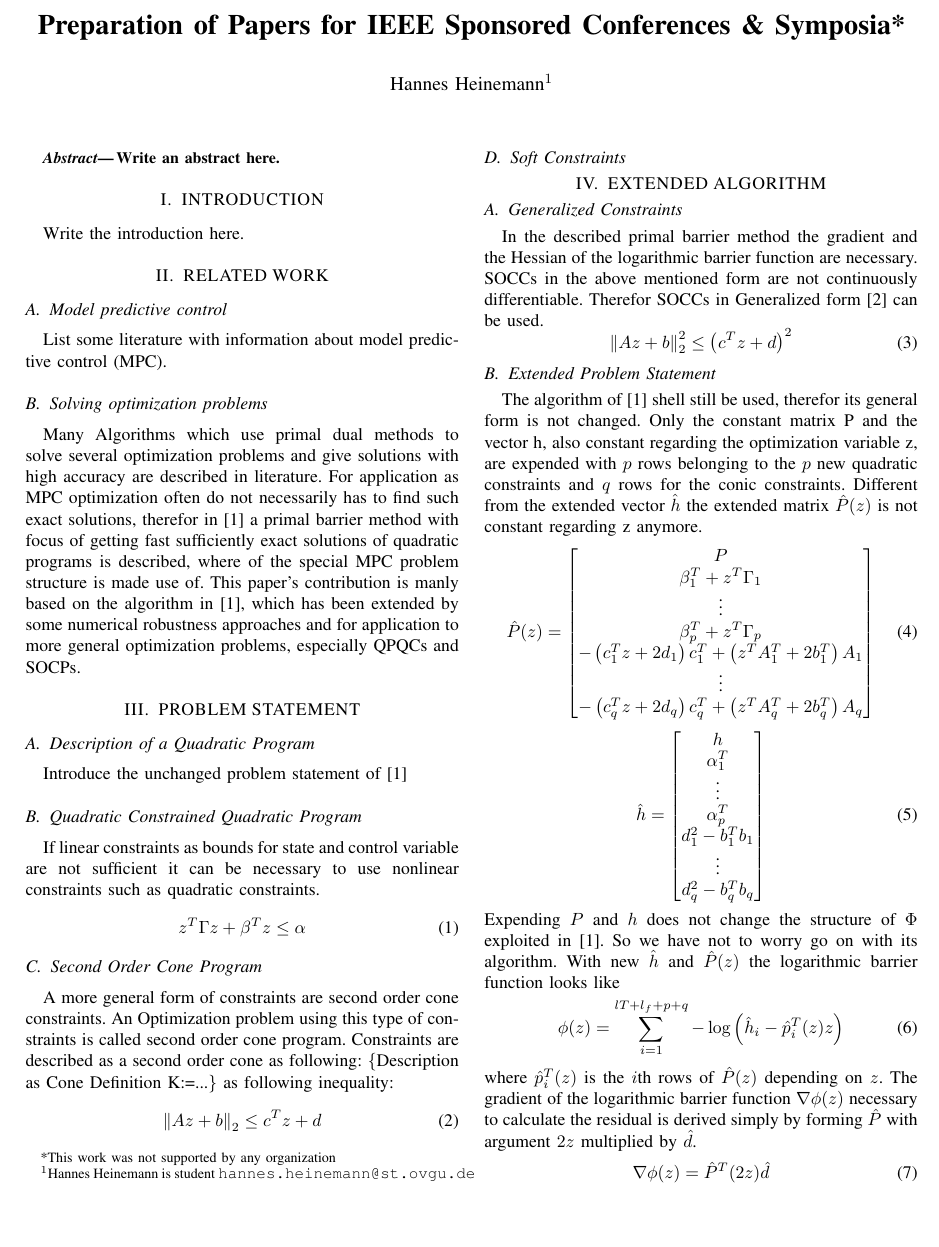
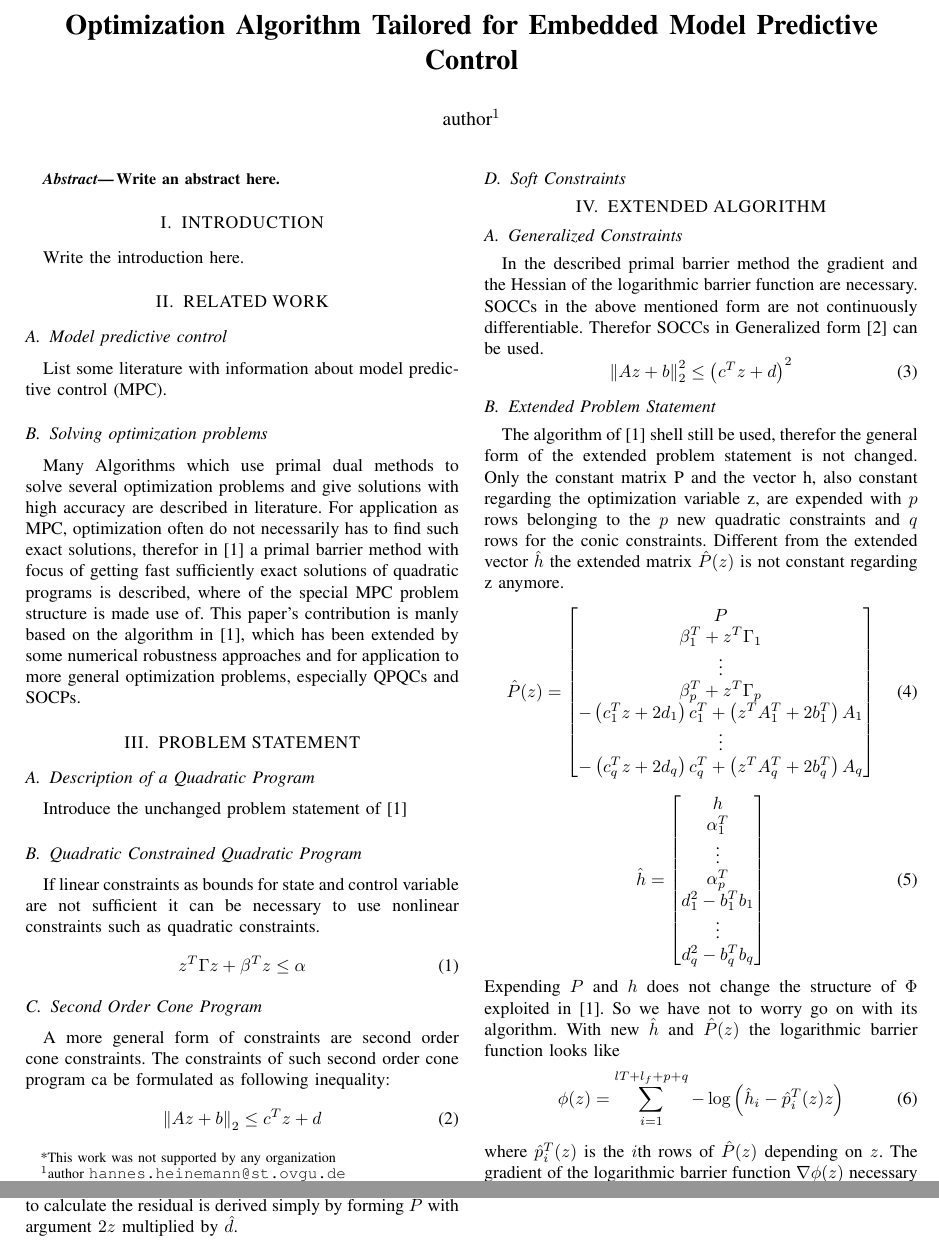
Before and after one commit to JayFenchel/mas_thes, a LaTeX paper (paper/root.tex): part of page 1 of 2 before the commit and two parts of pages 1 and 2 of 2 after it, the two joined at a grey line, cut at the place of the change, the shorter picture padded with empty space. Compiled offline with pdfLaTeX; the source files are stored in an older character set and shown here as Unicode.

Commit message:
Small changes to before sending it to pablo

```diff
--- a/paper/root.tex
+++ b/paper/root.tex
@@ -23,13 +23,13 @@
 %\usepackage{amssymb}  % assumes amsmath package installed
 
 \title{\LARGE \bf
-Preparation of Papers for IEEE Sponsored Conferences \& Symposia*
+Optimization Algorithm Tailored for Embedded Model Predictive Control
 }
 
 
-\author{Hannes Heinemann$^{1}$% <-this % stops a space
+\author{author$^{1}$% <-this % stops a space
 \thanks{*This work was not supported by any organization}% <-this % stops a space
-\thanks{$^{1}$Hannes Heinemann is student
+\thanks{$^{1}$author
         {\tt\small hannes.heinemann@st.ovgu.de}}%
         }
 
@@ -64,7 +64,7 @@ List some literature with information about model predictive control (MPC).
 
 \subsection{Solving optimization problems}
 
-Many Algorithms which use primal dual methods to solve several optimization problems and give solutions with high accuracy are described in literature. For application as MPC optimization often do not necessarily has to find such exact solutions, therefor in \cite{c1} a primal barrier method with focus of getting fast sufficiently exact solutions of quadratic programs is described, where of the special MPC problem structure is made use of. This paper's contribution is manly based on the algorithm in \cite{c1}, which has been extended by some numerical robustness approaches and for application to more general optimization problems, especially QPQCs and SOCPs.
+Many Algorithms which use primal dual methods to solve several optimization problems and give solutions with high accuracy are described in literature. For application as MPC, optimization often do not necessarily has to find such exact solutions, therefor in \cite{c1} a primal barrier method with focus of getting fast sufficiently exact solutions of quadratic programs is described, where of the special MPC problem structure is made use of. This paper's contribution is manly based on the algorithm in \cite{c1}, which has been extended by some numerical robustness approaches and for application to more general optimization problems, especially QPQCs and SOCPs.
 
 \section{PROBLEM STATEMENT}
 
@@ -79,9 +79,11 @@ If linear constraints as bounds for state and control variable are not sufficien
 \end{equation}
 
 \subsection{Second Order Cone Program}
-A more general form of constraints are second order cone constraints. An Optimization problem using this type of constraints is called second order cone program. Constraints are described as a second order cone as following:
-\{Description as Cone Definition K:=...\}
-as following inequality:
+A more general form of constraints are second order cone constraints. The constraints of such second order cone program ca be formulated as following
+%:
+%\{Description as Cone Definition K:=...\}
+%as following
+inequality:
 \begin{equation}
  \left \|Az+b  \right \|_{2} \leq c^{T}z+d
 \end{equation}
@@ -97,7 +99,7 @@ In the described primal barrier method the gradient and the Hessian of the logar
 \end{equation}
 
 \subsection{Extended Problem Statement}
-The algorithm of \cite{c1} shell still be used, therefor its general form is not changed. Only the constant matrix P and the vector h, also constant regarding the optimization variable z, are expended with $p$ rows belonging to the $p$ new quadratic constraints and $q$ rows for the conic constraints. Different from the extended vector $\hat{h}$ the extended matrix $\hat{P}(z)$ is not constant regarding z anymore.
+The algorithm of \cite{c1} shell still be used, therefor the general form of the extended problem statement is not changed. Only the constant matrix P and the vector h, also constant regarding the optimization variable z, are expended with $p$ rows belonging to the $p$ new quadratic constraints and $q$ rows for the conic constraints. Different from the extended vector $\hat{h}$ the extended matrix $\hat{P}(z)$ is not constant regarding z anymore.
 \begin{equation}
 	\hat{P}(z)=\begin{bmatrix} P\\ \beta_{1}^{T}+z^{T}\Gamma_{1}\\ \vdots\\ \beta_{p}^{T}+z^{T}\Gamma_{p}\\
 	-\left( c_{1}^{T}z +2d_{1} \right )c_{1}^{T}+\left ( z^{T}A_{1}^{T}+2b_{1}^{T} \right )A_{1}\\
```
Also changed, not shown: paper/root.pdf, paper/root.tex (2 more changed lines).
